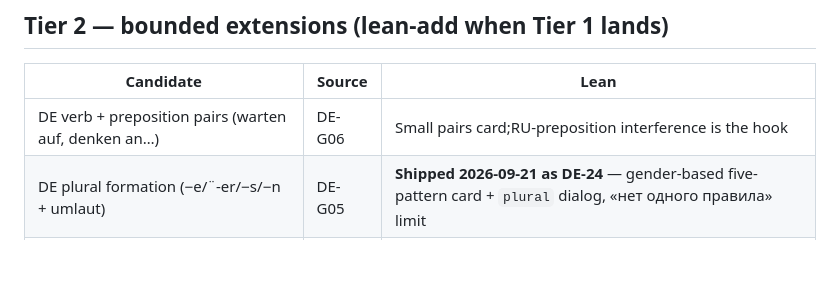
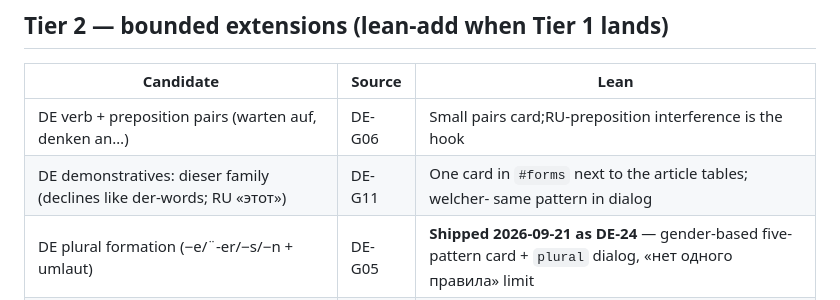
Before and after one commit to andkirby/learn-language-cheat-sheet, a Markdown page: ROADMAP.md, the part around the change. GitHub-like rendering; blank space fills up the shorter version.

```diff
--- a/ROADMAP.md
+++ b/ROADMAP.md
@@ -66,6 +66,7 @@ is now the active frontier.
 | Candidate | Source | Lean |
 | --- | --- | --- |
 | DE verb + preposition pairs (warten auf, denken an…) | DE-G06 | Small pairs card;RU-preposition interference is the hook |
+| DE demonstratives: dieser family (declines like der-words; RU «этот») | DE-G11 | One card in `#forms` next to the article tables; welcher- same pattern in dialog |
 | DE plural formation (−e/¨-er/−s/−n + umlaut) | DE-G05 | **Shipped 2026-09-21 as DE-24** — gender-based five-pattern card + `plural` dialog, «нет одного правила» limit |
 | EN relative clauses (who/which/that) | EN-G05 | One card; object-relative omission in dialog |
 | EN question tags (…, isn't it?) | new | RU «не так ли?» is the trap; tail copies the auxiliary |
```
Also changed, not shown: CONTENT_AUDIT.md (+1 -0 lines).
